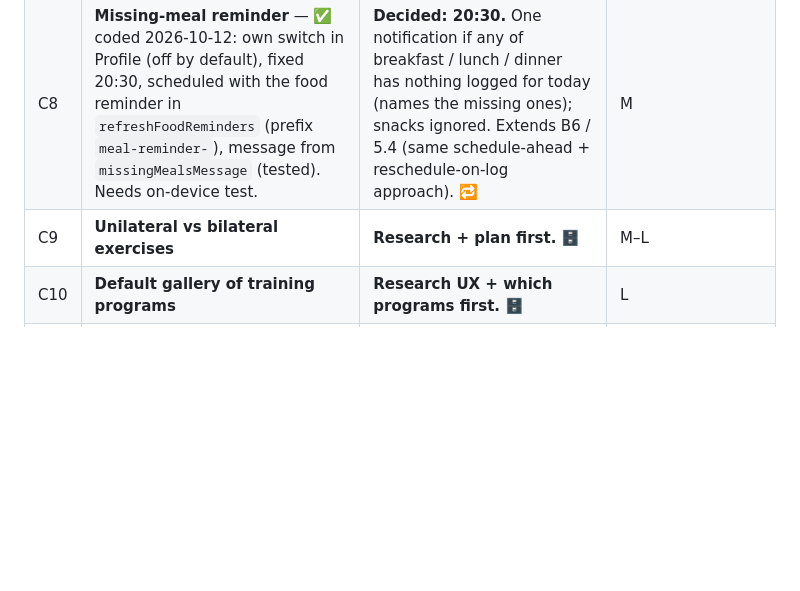
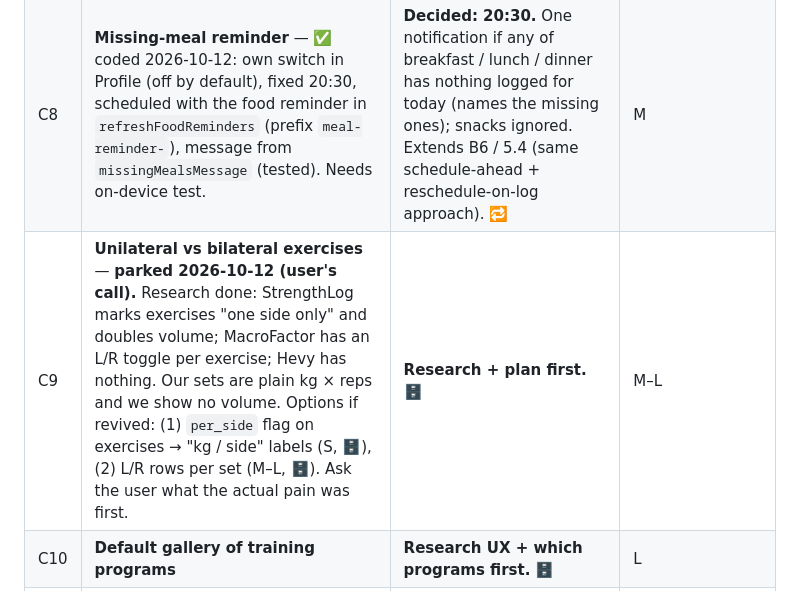
Before and after one commit to jjerner/FitTracker, a Markdown page: HANDOVER.md, the part around the change. GitHub-like rendering; blank space fills up the shorter version.

Commit message:
Handover: park C9 with research notes
Co-Authored-By: Claude Opus 5.5 <noreply@anthropic.com>

```diff
--- a/HANDOVER.md
+++ b/HANDOVER.md
@@ -179,7 +179,7 @@ Bundles: **A** (JS-only, one `eas update`): B1 + B2 + B3 + B4 — do first. **B*
 | C6 | **Create custom exercise from "Add exercise"** | During an ongoing workout; extends `ExercisePicker`. | ✅ done |
 | C7 | **Saved meal as one row + meal cards** | **Decided: per-meal card** with kcal + macros highlights, tap expands inline; saved meals logged as a group row (the accordion idea is dropped). Likely 🗄 `0012` (group id on `food_log_entries`). Extends 2.2 / 2.4. | M — ✅ coded, shipped 2026-10-10 |
 | C8 | **Missing-meal reminder** — ✅ coded 2026-10-12: own switch in Profile (off by default), fixed 20:30, scheduled with the food reminder in `refreshFoodReminders` (prefix `meal-reminder-`), message from `missingMealsMessage` (tested). Needs on-device test. | **Decided: 20:30.** One notification if any of breakfast / lunch / dinner has nothing logged for today (names the missing ones); snacks ignored. Extends B6 / 5.4 (same schedule-ahead + reschedule-on-log approach). 🔁 | M |
-| C9 | **Unilateral vs bilateral exercises** | **Research + plan first.** 🗄 | M–L |
+| C9 | **Unilateral vs bilateral exercises** — **parked 2026-10-12 (user's call).** Research done: StrengthLog marks exercises "one side only" and doubles volume; MacroFactor has an L/R toggle per exercise; Hevy has nothing. Our sets are plain kg × reps and we show no volume. Options if revived: (1) `per_side` flag on exercises → "kg / side" labels (S, 🗄), (2) L/R rows per set (M–L, 🗄). Ask the user what the actual pain was first. | **Research + plan first.** 🗄 | M–L |
 | C10 | **Default gallery of training programs** | **Research UX + which programs first.** 🗄 | L |
 | C11 | **Rename app + new logo** | Dumbbell with a chicken on one side, broccoli on the other. 🔁 new build; extends 1.7. | S–M — ✅ decided: name **Plucky**, mascot logo (chicken with broccoli hat); assets + app.json done, needs next APK build (slug and package id unchanged on purpose) |
 
```
